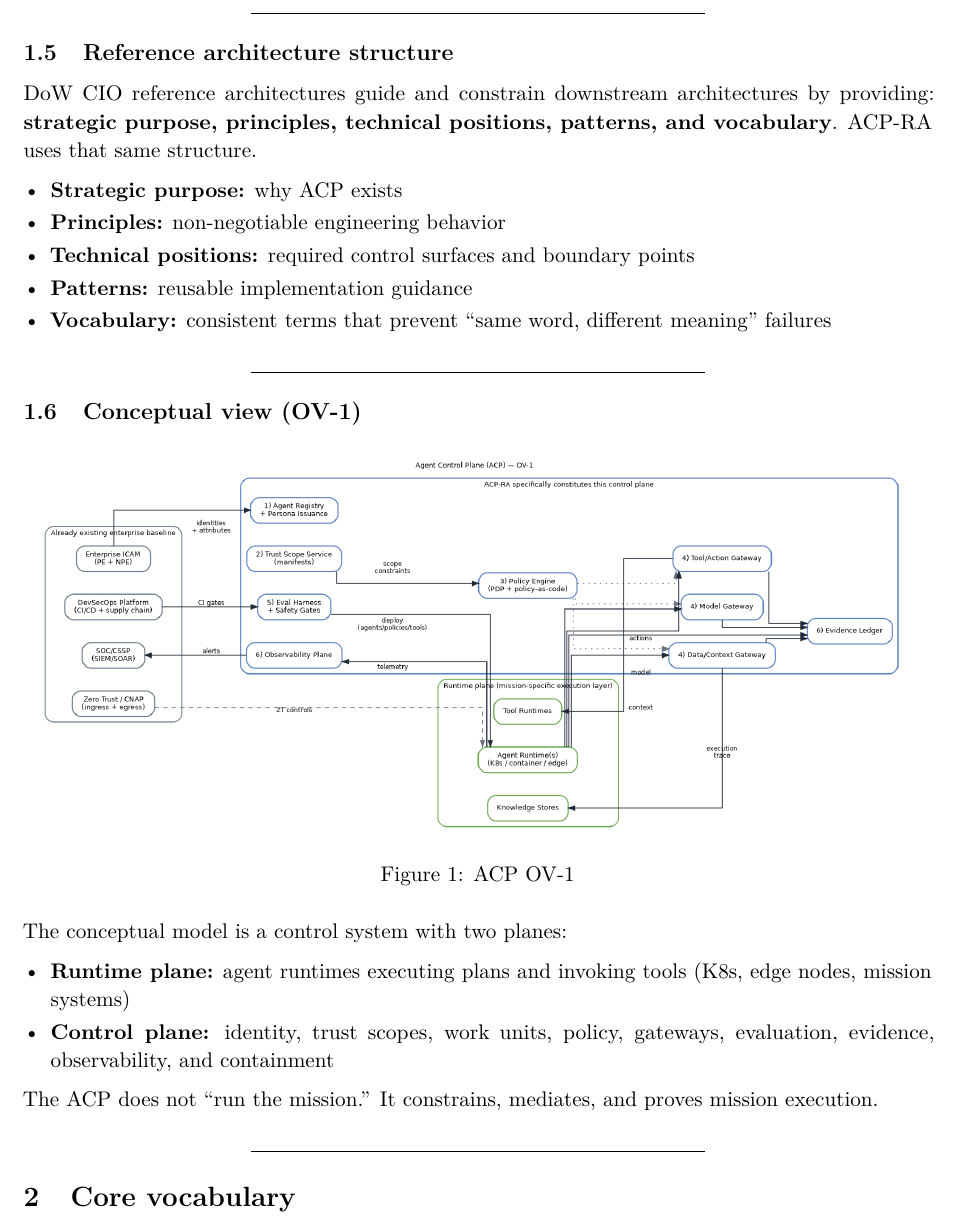
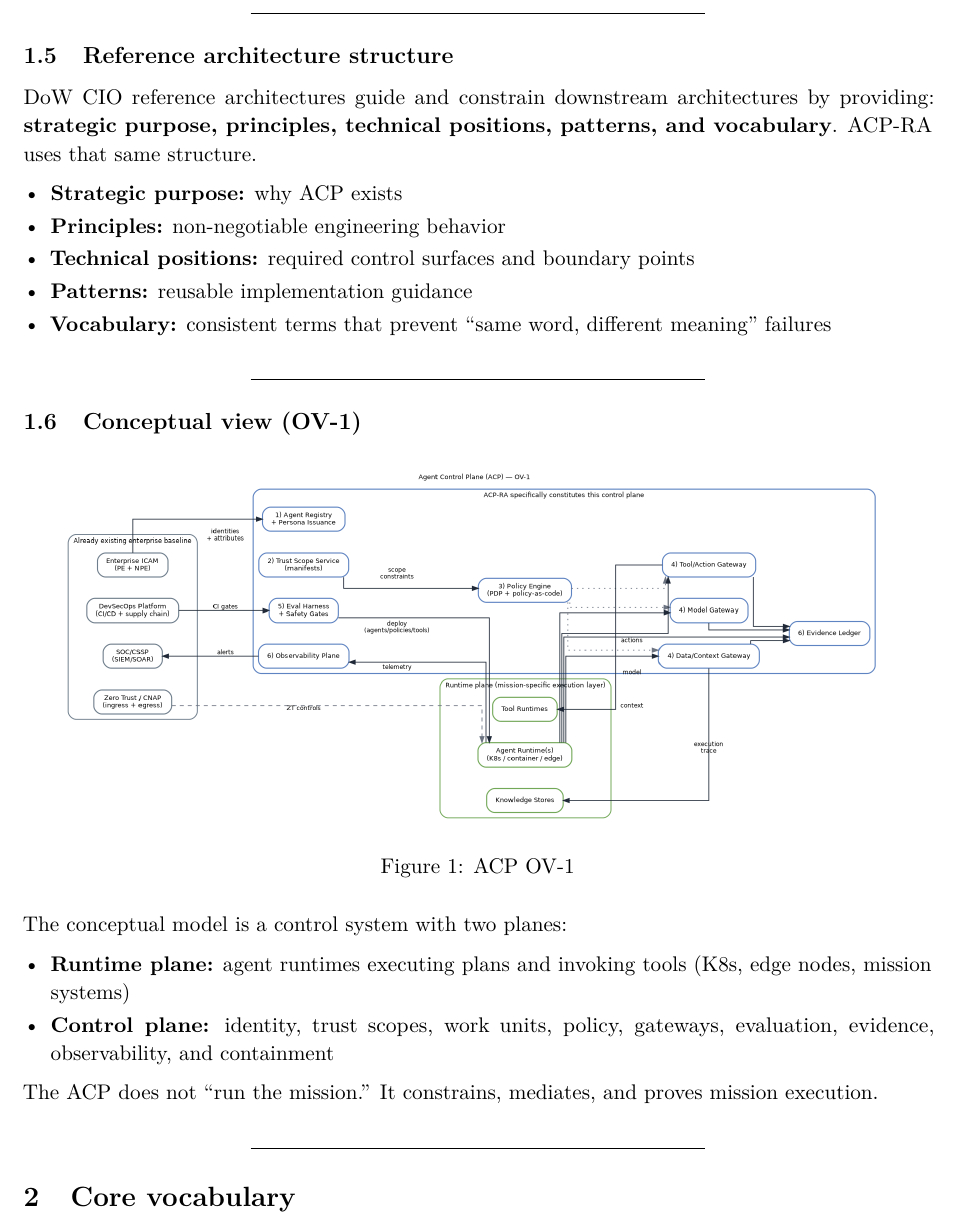
Before and after one commit to anboas/Whitepaper, a LaTeX document (papers/acp-ra/tex/paper.tex): part of page 9 of 46, cut so that both start at the same text. Compiled offline with pdfLaTeX.

Commit message:
acp-ra pdf: tighten OV-1 footprint to single-page-safe 0.90x0.60 bounds

```diff
--- a/papers/acp-ra/tex/paper.tex
+++ b/papers/acp-ra/tex/paper.tex
@@ -337,7 +337,7 @@ structure.
 
 \begin{figure}[H]
 \centering
-\includegraphics[width=0.95\linewidth,height=0.72\textheight,keepaspectratio]{papers/acp-ra/diagrams/acp_ov1_simplified.png}
+\includegraphics[width=0.90\linewidth,height=0.60\textheight,keepaspectratio]{papers/acp-ra/diagrams/acp_ov1_simplified.png}
 \caption{ACP OV-1}
 \end{figure}
 
```
